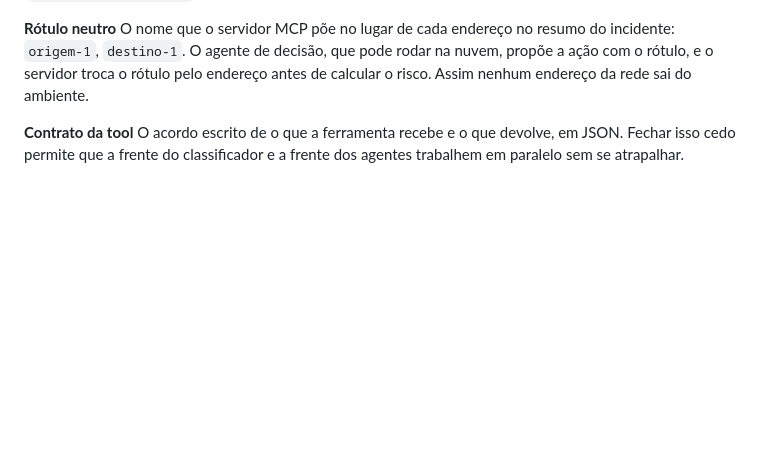
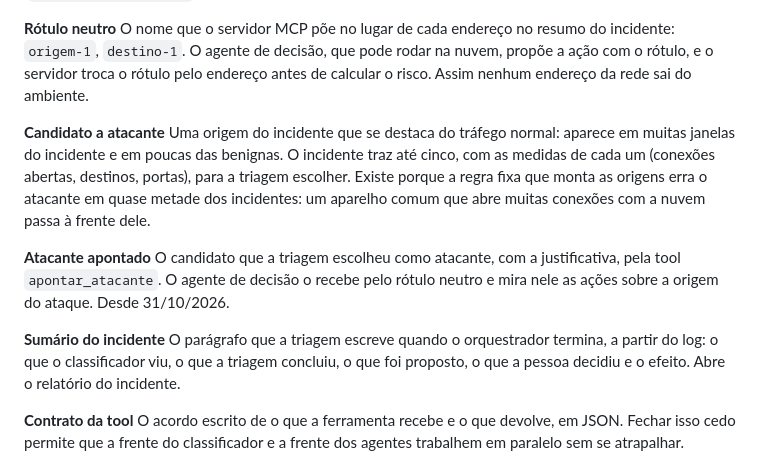
Before and after one commit to stermiix/SentryIoT, a Markdown page: GLOSSARIO.md, the part around the change. Rendered like a GitHub page; blank space fills up the shorter version.

Commit message:
Glossário e decisões de 31/10 no ROADMAP

```diff
--- a/GLOSSARIO.md
+++ b/GLOSSARIO.md
@@ -264,6 +264,23 @@ O nome que o servidor MCP põe no lugar de cada endereço no resumo do incidente
 servidor troca o rótulo pelo endereço antes de calcular o risco. Assim nenhum endereço da rede
 sai do ambiente.
 
+**Candidato a atacante**
+Uma origem do incidente que se destaca do tráfego normal: aparece em muitas janelas do incidente e
+em poucas das benignas. O incidente traz até cinco, com as medidas de cada um (conexões abertas,
+destinos, portas), para a triagem escolher. Existe porque a regra fixa que monta as origens erra o
+atacante em quase metade dos incidentes: um aparelho comum que abre muitas conexões com a nuvem
+passa à frente dele.
+
+**Atacante apontado**
+O candidato que a triagem escolheu como atacante, com a justificativa, pela tool
+`apontar_atacante`. O agente de decisão o recebe pelo rótulo neutro e mira nele as ações sobre a
+origem do ataque. Desde 31/10/2026.
+
+**Sumário do incidente**
+O parágrafo que a triagem escreve quando o orquestrador termina, a partir do log: o que o
+classificador viu, o que a triagem concluiu, o que foi proposto, o que a pessoa decidiu e o efeito.
+Abre o relatório do incidente.
+
 **Contrato da tool**
 O acordo escrito de o que a ferramenta recebe e o que devolve, em JSON. Fechar isso cedo permite
 que a frente do classificador e a frente dos agentes trabalhem em paralelo sem se atrapalhar.
```
Also changed, not shown: ROADMAP.md (+3 -0 lines).
